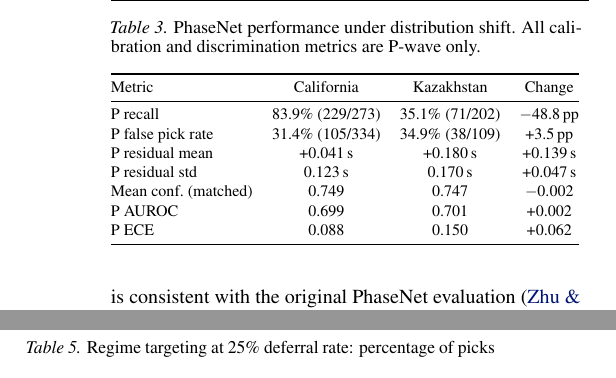
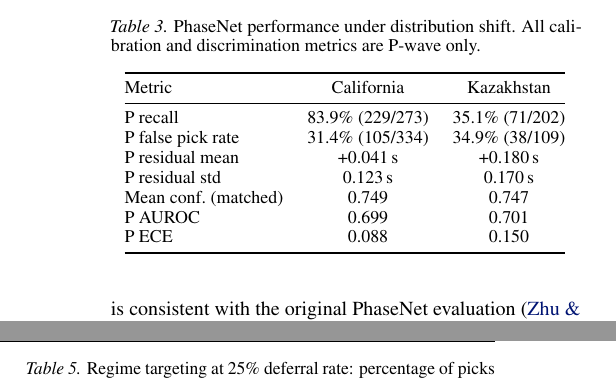
Before and after one commit to ya325icacuk/seismic-phase-picking, a LaTeX paper (paper/main.tex, which reads paper/sections/results.tex): two parts of the columns of pages 6 and 7 of 13, joined at a grey line, cut so that both start at the same text. Compiled offline with pdfLaTeX.

Commit message:
Remove Change column from Table 3, drop resizebox (fits with \small now)
Co-Authored-By: Claude Opus 4.6 <noreply@anthropic.com>

```diff
--- a/paper/sections/results.tex
+++ b/paper/sections/results.tex
@@ -9,20 +9,20 @@
     \centering
     \caption{PhaseNet performance under distribution shift. All calibration and discrimination metrics are P-wave only.}
     \label{tab:shift}
-    \resizebox{\columnwidth}{!}{%
-    \begin{tabular}{@{}lccc@{}}
+    \small
+    \begin{tabular}{@{}lcc@{}}
         \toprule
-        Metric & California & Kazakhstan & Change \\
+        Metric & California & Kazakhstan \\
         \midrule
-        P recall & 83.9\% (229/273) & 35.1\% (71/202) & $-$48.8\,pp \\
-        P false pick rate & 31.4\% (105/334) & 34.9\% (38/109) & +3.5\,pp \\
-        P residual mean & +0.041\,s & +0.180\,s & +0.139\,s \\
-        P residual std & 0.123\,s & 0.170\,s & +0.047\,s \\
-        Mean conf.\ (matched) & 0.749 & 0.747 & $-$0.002 \\
-        P AUROC & 0.699 & 0.701 & +0.002 \\
-        P ECE & 0.088 & 0.150 & +0.062 \\
+        P recall & 83.9\% (229/273) & 35.1\% (71/202) \\
+        P false pick rate & 31.4\% (105/334) & 34.9\% (38/109) \\
+        P residual mean & +0.041\,s & +0.180\,s \\
+        P residual std & 0.123\,s & 0.170\,s \\
+        Mean conf.\ (matched) & 0.749 & 0.747 \\
+        P AUROC & 0.699 & 0.701 \\
+        P ECE & 0.088 & 0.150 \\
         \bottomrule
-    \end{tabular}}
+    \end{tabular}
 \end{table}
 
 \Cref{tab:shift} summarises PhaseNet's performance across both regions. The California results confirm that PhaseNet performs as published: 83.9\% P-wave detection with a residual standard deviation of 0.123\,s, approaching the 0.1\,s benchmark from \citet{zhu2019phasenet}. The Kazakhstan results reveal a 48.8-percentage-point collapse in P-wave detection rate. PhaseNet misses nearly two-thirds of arrivals that human analysts identified.
```
